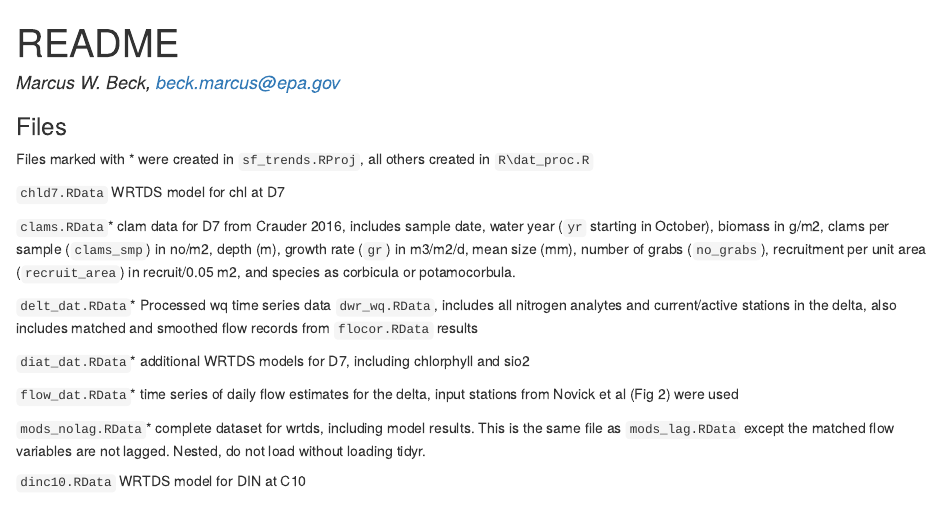
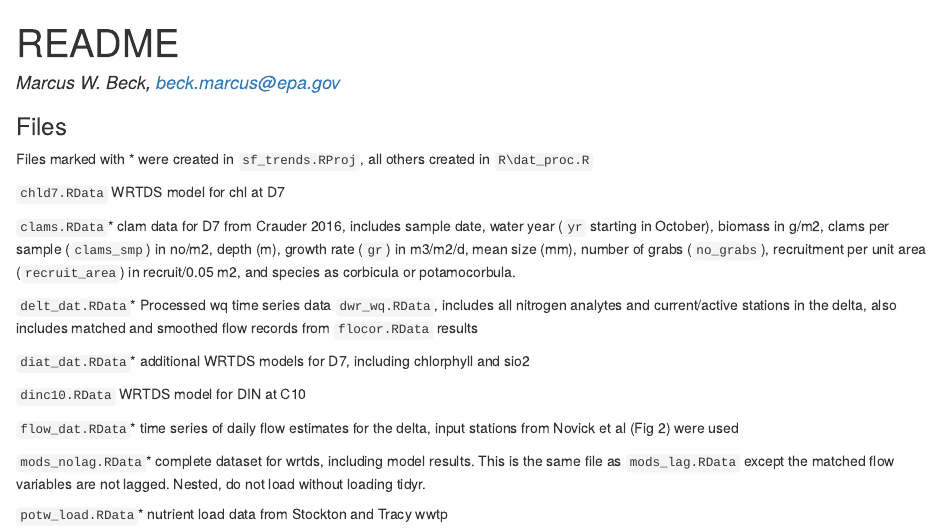
Before and after one commit to fawda123/sftrends_manu, an R Markdown document (README.Rmd): the page in a window 1100 px wide, from its top. The pictures show the output file README.html that the author committed with the source, opened offline.

Commit message:
nutrient load data for stockton and tracy

```diff
--- a/README.Rmd
+++ b/README.Rmd
@@ -19,8 +19,10 @@ Files marked with * were created in `sf_trends.RProj`, all others created in `R\
 
 `diat_dat.RData`* additional WRTDS models for D7, including chlorphyll and sio2
 
+`dinc10.RData` WRTDS model for DIN at C10
+
 `flow_dat.RData`* time series of daily flow estimates for the delta, input stations from Novick et al (Fig 2) were used
 
 `mods_nolag.RData`* complete dataset for wrtds, including model results.  This is the same file as `mods_lag.RData` except the matched flow variables are not lagged. Nested, do not load without loading tidyr.
 
-`dinc10.RData` WRTDS model for DIN at C10
+`potw_load.RData`* nutrient load data from Stockton and Tracy wwtp
```
Also changed, not shown: README.html, README.md, figs/clmchl-1.pdf, figs/dinc10-1.pdf, figs/dinc10dyna-1.pdf, potw_load.RData (added), sftrends_manu-concordance.tex, sftrends_manu.pdf, sftrends_manu.tex, 4 other files.
